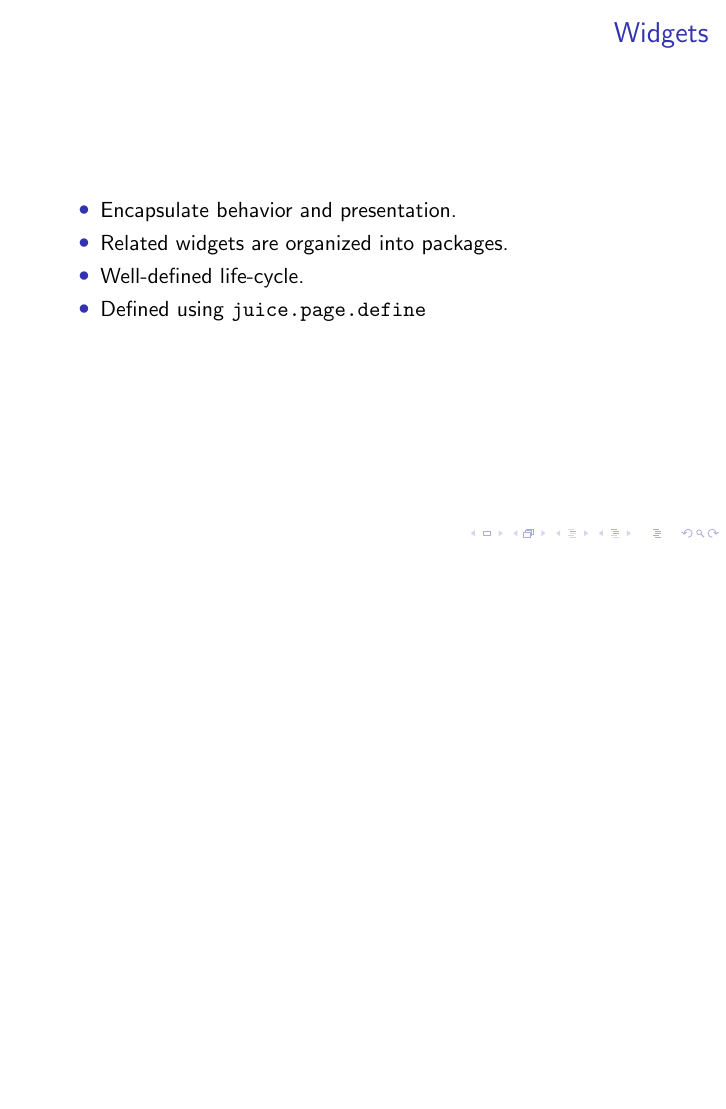
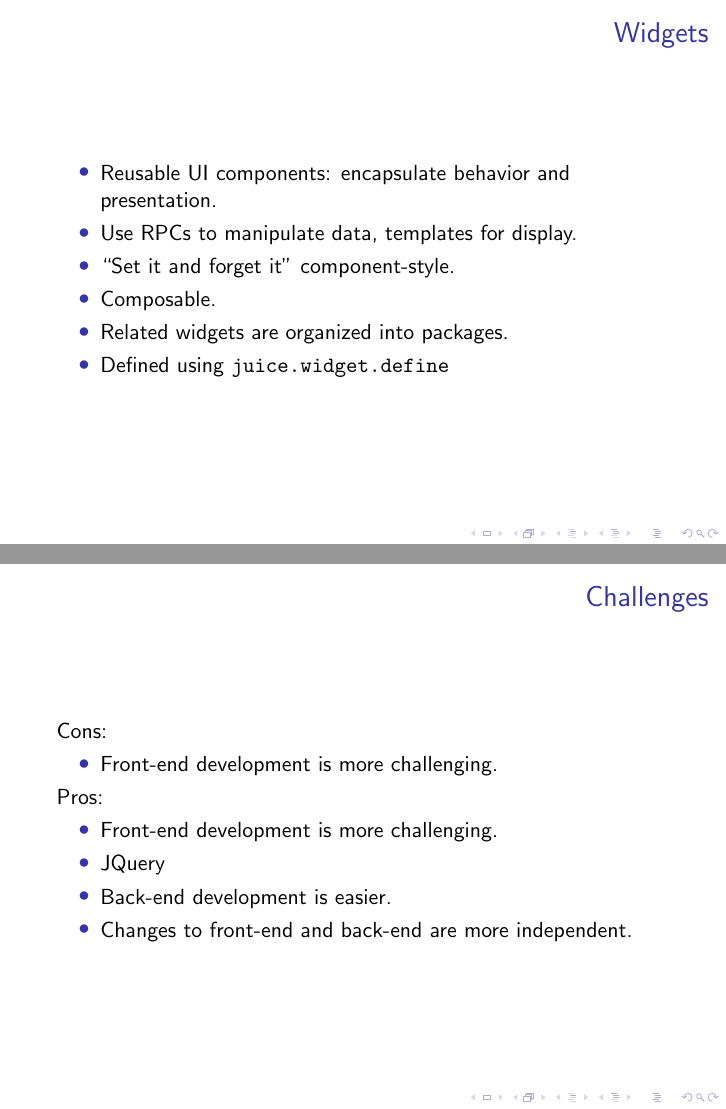
Before and after one commit to glowe/juice, LaTeX slides (docs/tech-presentation.tex): page 24 of 43 before the commit and pages 26 and 50 of 51 after it, the two joined at a grey line, the shorter picture padded with empty space. Compiled offline with pdfLaTeX.

```diff
--- a/docs/tech-presentation.tex
+++ b/docs/tech-presentation.tex
@@ -128,10 +128,12 @@
 
 \begin{frame}{Widgets}
   \begin{itemize}
-  \item Encapsulate behavior and presentation.
+  \item Reusable UI components: encapsulate behavior and presentation.
+  \item Use RPCs to manipulate data, templates for display.
+  \item ``Set it and forget it'' component-style.
+  \item Composable.
   \item Related widgets are organized into packages.
-  \item Well-defined life-cycle.
-  \item Defined using \texttt{juice.page.define}
+  \item Defined using \texttt{juice.widget.define}
   \end{itemize}
 \end{frame}
 
@@ -207,10 +210,24 @@
 \begin{frame}{RPC Proxies}
   \begin{itemize}
   \item Layer of indirection adds flexibility.
-  \item Transports: json, xml, REST, jsonp.
+  \item Transports: JSON, XML, REST, JSONp.
   \item Boxcarring.
   \item Mocking.
   \item Different service providers.
+  \end{itemize}
+\end{frame}
+
+\begin{frame}{Challenges}
+  Cons:
+  \begin{itemize}
+    \item Front-end development is more challenging.
+  \end{itemize}
+  Pros:
+  \begin{itemize}
+    \item Front-end development is more challenging.
+    \item JQuery
+    \item Back-end development is easier.
+    \item Changes to front-end and back-end are more independent.
   \end{itemize}
 \end{frame}
 
```
Also changed, not shown: docs/tech-presentation.tex (7 more changed lines).
